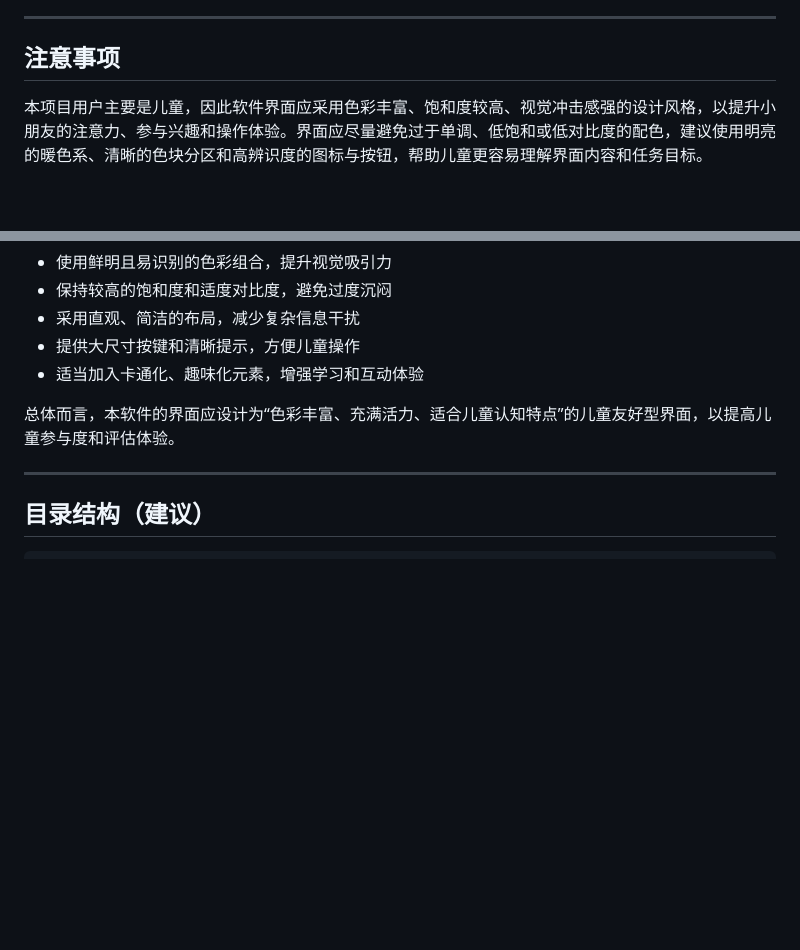
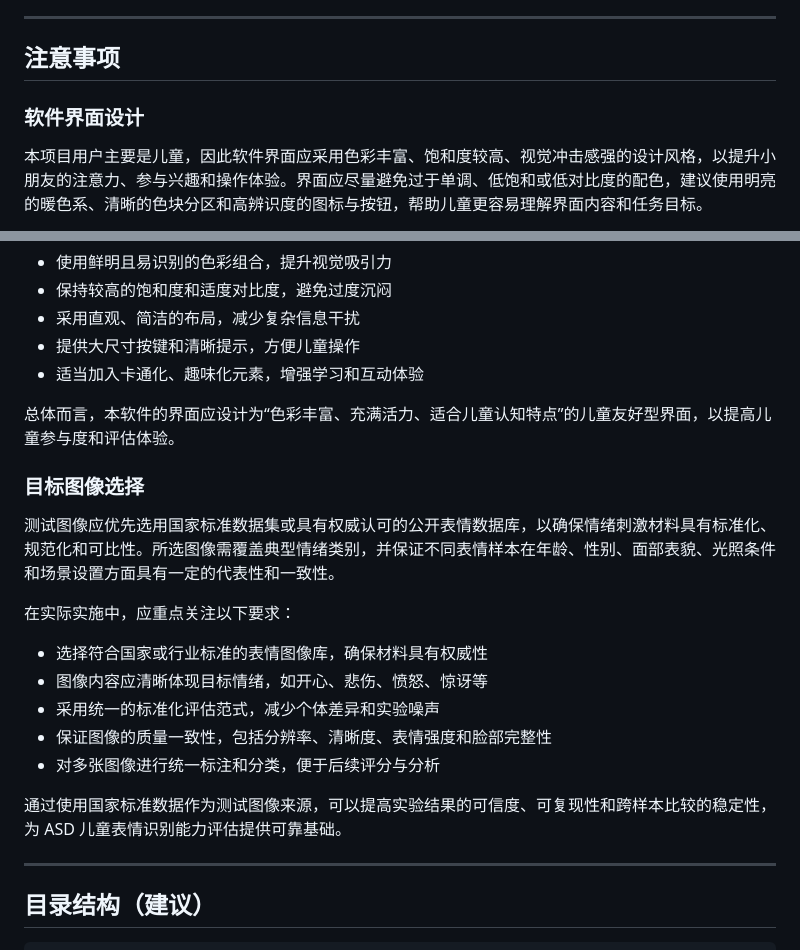
Before and after one commit to AkanthaWang/ASD-Expression-Norms, a Markdown page: README.md, 2 parts joined by grey strips. Rendered like a GitHub page; blank space fills up the shorter version.

```diff
--- a/README.md
+++ b/README.md
@@ -197,6 +197,8 @@
 
 ## 注意事项
 
+### 软件界面设计
+
 本项目用户主要是儿童，因此软件界面应采用色彩丰富、饱和度较高、视觉冲击感强的设计风格，以提升小朋友的注意力、参与兴趣和操作体验。界面应尽量避免过于单调、低饱和或低对比度的配色，建议使用明亮的暖色系、清晰的色块分区和高辨识度的图标与按钮，帮助儿童更容易理解界面内容和任务目标。
 
 同时，界面设计需要兼顾儿童友好性与可用性：
@@ -208,6 +210,20 @@
 - 适当加入卡通化、趣味化元素，增强学习和互动体验
 
 总体而言，本软件的界面应设计为“色彩丰富、充满活力、适合儿童认知特点”的儿童友好型界面，以提高儿童参与度和评估体验。
+
+### 目标图像选择
+
+测试图像应优先选用国家标准数据集或具有权威认可的公开表情数据库，以确保情绪刺激材料具有标准化、规范化和可比性。所选图像需覆盖典型情绪类别，并保证不同表情样本在年龄、性别、面部表貌、光照条件和场景设置方面具有一定的代表性和一致性。
+
+在实际实施中，应重点关注以下要求：
+
+- 选择符合国家或行业标准的表情图像库，确保材料具有权威性
+- 图像内容应清晰体现目标情绪，如开心、悲伤、愤怒、惊讶等
+- 采用统一的标准化评估范式，减少个体差异和实验噪声
+- 保证图像的质量一致性，包括分辨率、清晰度、表情强度和脸部完整性
+- 对多张图像进行统一标注和分类，便于后续评分与分析
+
+通过使用国家标准数据作为测试图像来源，可以提高实验结果的可信度、可复现性和跨样本比较的稳定性，为 ASD 儿童表情识别能力评估提供可靠基础。
 
 ---
 
```
